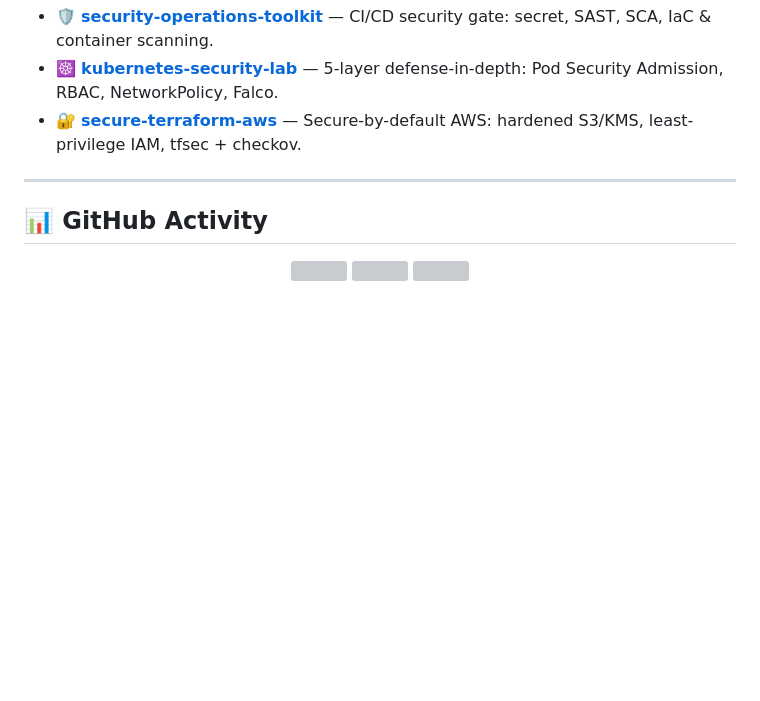
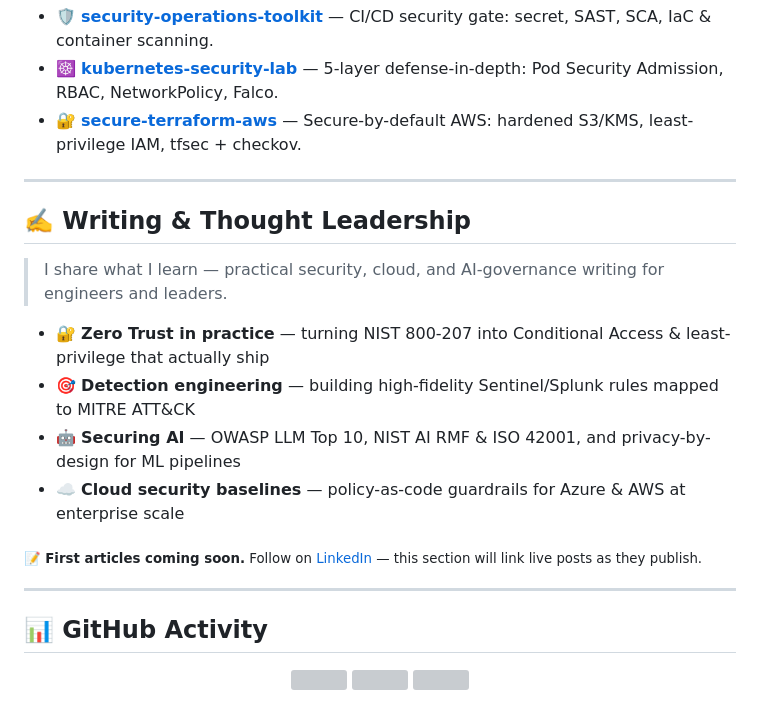
Before and after one commit to nazsam/nazsam, a Markdown page: README.md, the part around the change. GitHub-like rendering; blank space fills up the shorter version; grey boxes are pictures that could not be loaded.

Commit message:
feat: add Writing & Thought Leadership section (topics + LinkedIn CTA)

```diff
--- a/README.md
+++ b/README.md
@@ -295,6 +295,19 @@ motto:       "Shift left · Automate everything · Trust nothing · Secure the f
 
 ---
 
+## ✍️ Writing & Thought Leadership
+
+> I share what I learn — practical security, cloud, and AI-governance writing for engineers and leaders.
+
+- 🔐 **Zero Trust in practice** — turning NIST 800-207 into Conditional Access & least-privilege that actually ship
+- 🎯 **Detection engineering** — building high-fidelity Sentinel/Splunk rules mapped to MITRE ATT&CK
+- 🤖 **Securing AI** — OWASP LLM Top 10, NIST AI RMF & ISO 42001, and privacy-by-design for ML pipelines
+- ☁️ **Cloud security baselines** — policy-as-code guardrails for Azure & AWS at enterprise scale
+
+<sub>📝 <b>First articles coming soon.</b> Follow on <a href="https://www.linkedin.com/in/naz-cyber-solutions">LinkedIn</a> — this section will link live posts as they publish.</sub>
+
+---
+
 ## 📊 GitHub Activity
 
 <div align="center">
```
